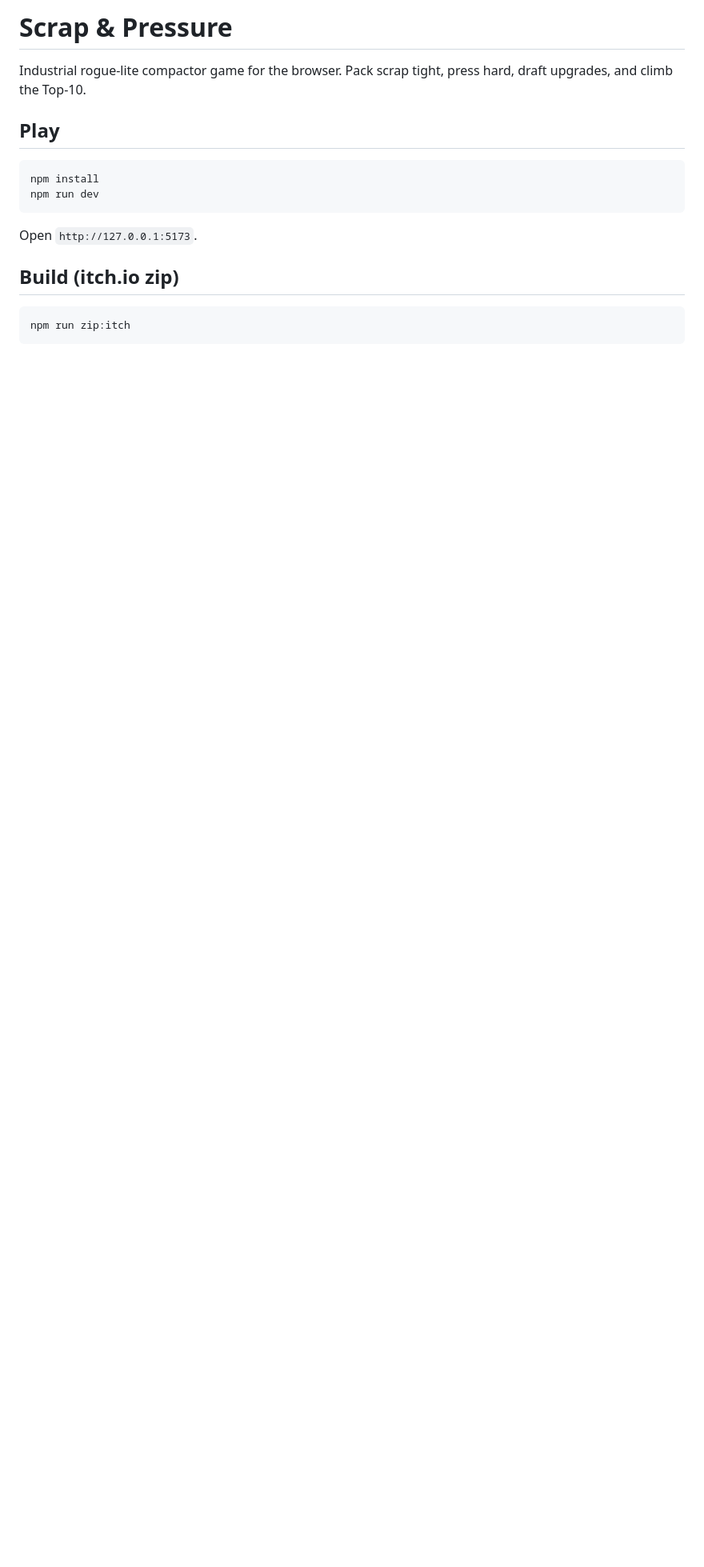
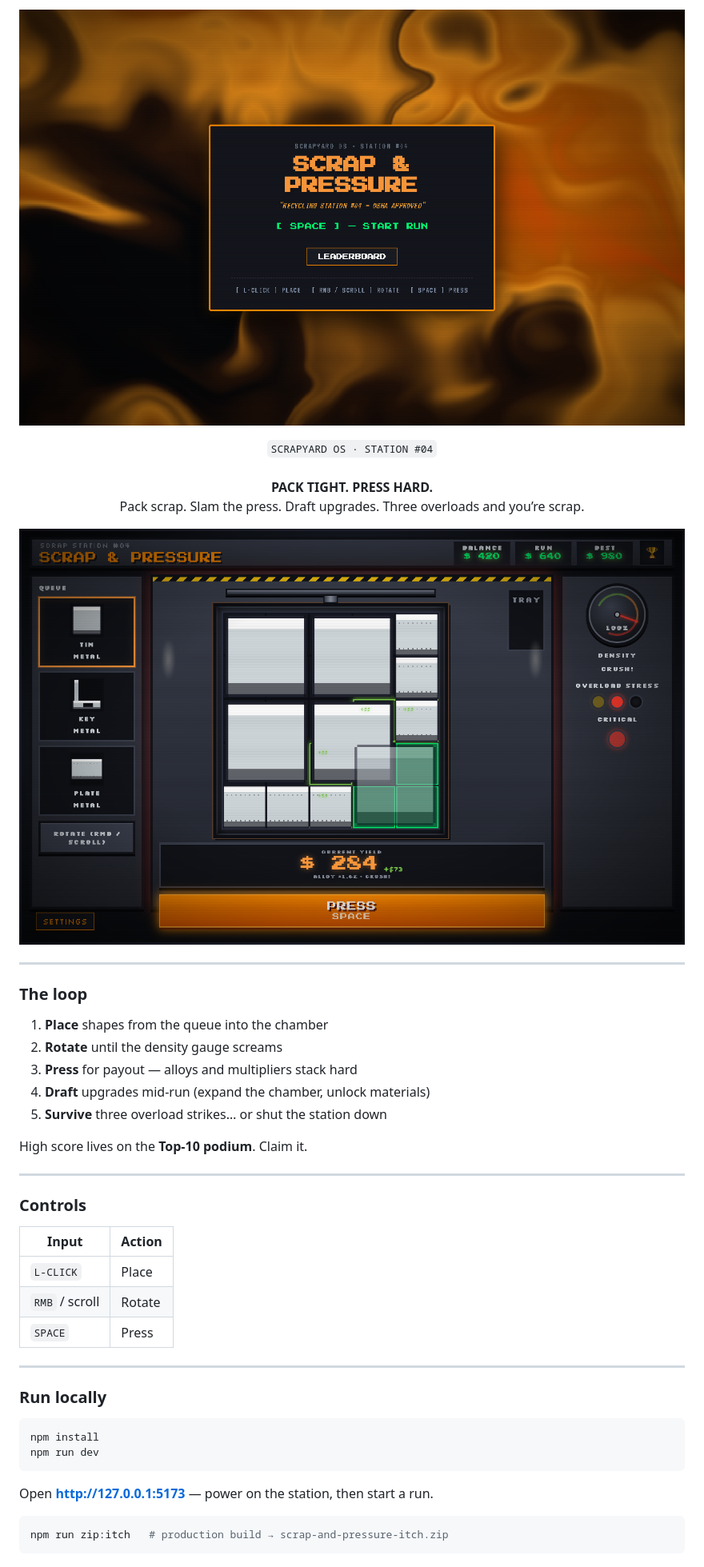
Before and after one commit to nosenss/scrap-and-pressure, a Markdown page: README.md, the part around the change printed below. Shown: that part at 80% size. GitHub-like rendering; pictures changed too: docs/github/banner.png (added), docs/github/gameplay.png (added); blank space fills up the shorter version.

Commit message:
Dress the GitHub README with real title/gameplay art and a station-OS voice.

````diff
--- a/README.md
+++ b/README.md
@@ -1,19 +1,51 @@
-# Scrap & Pressure
+<p align="center">
+  <img src="docs/github/banner.png" alt="SCRAP & PRESSURE — Scrapyard OS Station #04" width="920" />
+</p>
 
-Industrial rogue-lite compactor game for the browser. Pack scrap tight, press hard, draft upgrades, and climb the Top-10.
+<p align="center">
+  <code>SCRAPYARD OS · STATION #04</code><br/><br/>
+  <strong>PACK TIGHT. PRESS HARD.</strong><br/>
+  Pack scrap. Slam the press. Draft upgrades. Three overloads and you’re scrap.
+</p>
 
-## Play
+<p align="center">
+  <img src="docs/github/gameplay.png" alt="Gameplay — chamber packed, PRESS SPACE lit" width="920" />
+</p>
+
+---
+
+### The loop
+
+1. **Place** shapes from the queue into the chamber
+2. **Rotate** until the density gauge screams
+3. **Press** for payout — alloys and multipliers stack hard
+4. **Draft** upgrades mid-run (expand the chamber, unlock materials)
+5. **Survive** three overload strikes… or shut the station down
+
+High score lives on the **Top-10 podium**. Claim it.
+
+---
+
+### Controls
+
+| Input | Action |
+| --- | --- |
+| `L-CLICK` | Place |
+| `RMB` / scroll | Rotate |
+| `SPACE` | Press |
+
+---
+
+### Run locally
 
 ```bash
 npm install
 npm run dev
 ```
 
-Open `http://127.0.0.1:5173`.
-
-## Build (itch.io zip)
+Open **http://127.0.0.1:5173** — power on the station, then start a run.
 
 ```bash
-npm run zip:itch
+npm run zip:itch   # production build → scrap-and-pressure-itch.zip
 ```
 
````
Also changed, not shown: other parts of README.md (+11 -2 lines), docs/github/cover.png (added).
